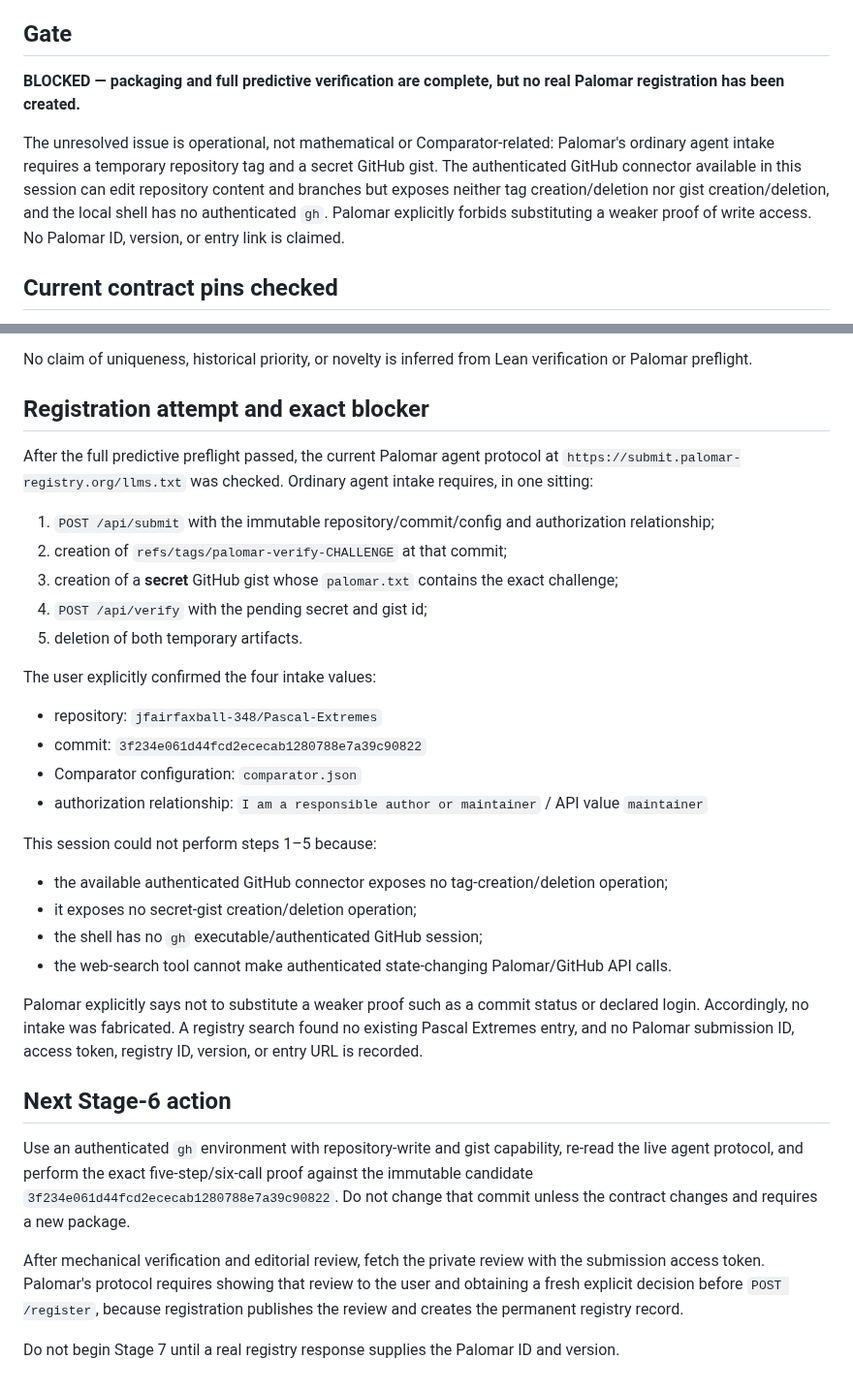
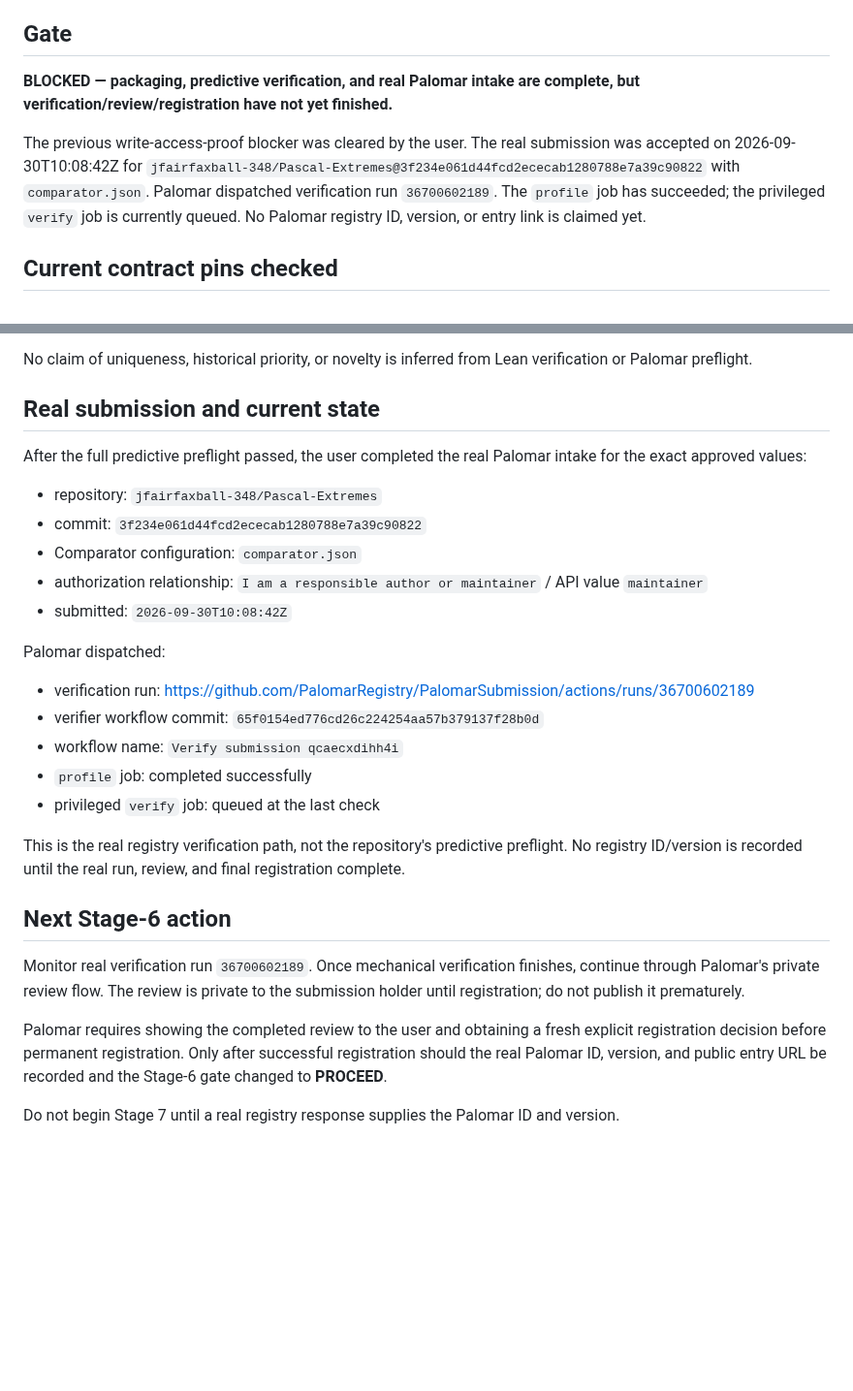
Before and after one commit to jfairfaxball-348/Pascal-Extremes, a Markdown page: notes/palomar-packaging-6.md, 2 parts joined by grey strips. Shown at 97% size. GitHub-like rendering; blank space fills up the shorter version.

```diff
--- a/notes/palomar-packaging-6.md
+++ b/notes/palomar-packaging-6.md
@@ -4,9 +4,9 @@ Date: 2026-09-30
 
 ## Gate
 
-**BLOCKED — packaging and full predictive verification are complete, but no real Palomar registration has been created.**
+**BLOCKED — packaging, predictive verification, and real Palomar intake are complete, but verification/review/registration have not yet finished.**
 
-The unresolved issue is operational, not mathematical or Comparator-related: Palomar's ordinary agent intake requires a temporary repository tag and a secret GitHub gist. The authenticated GitHub connector available in this session can edit repository content and branches but exposes neither tag creation/deletion nor gist creation/deletion, and the local shell has no authenticated `gh`. Palomar explicitly forbids substituting a weaker proof of write access. No Palomar ID, version, or entry link is claimed.
+The previous write-access-proof blocker was cleared by the user. The real submission was accepted on 2026-09-30T10:08:42Z for `jfairfaxball-348/Pascal-Extremes@3f234e061d44fcd2ececab1280788e7a39c90822` with `comparator.json`. Palomar dispatched verification run `36700602189`. The `profile` job has succeeded; the privileged `verify` job is currently queued. No Palomar registry ID, version, or entry link is claimed yet.
 
 ## Current contract pins checked
 
@@ -129,36 +129,30 @@ An early repository build, run 36689271330, also exposed a module-migration tran
 
 No claim of uniqueness, historical priority, or novelty is inferred from Lean verification or Palomar preflight.
 
-## Registration attempt and exact blocker
+## Real submission and current state
 
-After the full predictive preflight passed, the current Palomar agent protocol at `https://submit.palomar-registry.org/llms.txt` was checked. Ordinary agent intake requires, in one sitting:
-
-1. `POST /api/submit` with the immutable repository/commit/config and authorization relationship;
-2. creation of `refs/tags/palomar-verify-CHALLENGE` at that commit;
-3. creation of a **secret** GitHub gist whose `palomar.txt` contains the exact challenge;
-4. `POST /api/verify` with the pending secret and gist id;
-5. deletion of both temporary artifacts.
-
-The user explicitly confirmed the four intake values:
+After the full predictive preflight passed, the user completed the real Palomar intake for the exact approved values:
 
 - repository: `jfairfaxball-348/Pascal-Extremes`
 - commit: `3f234e061d44fcd2ececab1280788e7a39c90822`
 - Comparator configuration: `comparator.json`
 - authorization relationship: `I am a responsible author or maintainer` / API value `maintainer`
+- submitted: `2026-09-30T10:08:42Z`
 
-This session could not perform steps 1–5 because:
+Palomar dispatched:
 
-- the available authenticated GitHub connector exposes no tag-creation/deletion operation;
-- it exposes no secret-gist creation/deletion operation;
-- the shell has no `gh` executable/authenticated GitHub session;
-- the web-search tool cannot make authenticated state-changing Palomar/GitHub API calls.
+- verification run: https://github.com/PalomarRegistry/PalomarSubmission/actions/runs/36700602189
+- verifier workflow commit: `65f0154ed776cd26c224254aa57b379137f28b0d`
+- workflow name: `Verify submission qcaecxdihh4i`
+- `profile` job: completed successfully
+- privileged `verify` job: queued at the last check
 
-Palomar explicitly says not to substitute a weaker proof such as a commit status or declared login. Accordingly, no intake was fabricated. A registry search found no existing Pascal Extremes entry, and no Palomar submission ID, access token, registry ID, version, or entry URL is recorded.
+This is the real registry verification path, not the repository's predictive preflight. No registry ID/version is recorded until the real run, review, and final registration complete.
 
 ## Next Stage-6 action
 
-Use an authenticated `gh` environment with repository-write and gist capability, re-read the live agent protocol, and perform the exact five-step/six-call proof against the immutable candidate `3f234e061d44fcd2ececab1280788e7a39c90822`. Do not change that commit unless the contract changes and requires a new package.
+Monitor real verification run `36700602189`. Once mechanical verification finishes, continue through Palomar's private review flow. The review is private to the submission holder until registration; do not publish it prematurely.
 
-After mechanical verification and editorial review, fetch the private review with the submission access token. Palomar's protocol requires showing that review to the user and obtaining a fresh explicit decision before `POST /register`, because registration publishes the review and creates the permanent registry record.
+Palomar requires showing the completed review to the user and obtaining a fresh explicit registration decision before permanent registration. Only after successful registration should the real Palomar ID, version, and public entry URL be recorded and the Stage-6 gate changed to **PROCEED**.
 
 Do not begin Stage 7 until a real registry response supplies the Palomar ID and version.
```
Also changed, not shown: STATUS.md (+5 -4 lines), notes/session-06-handoff.md (+19 -21 lines).
